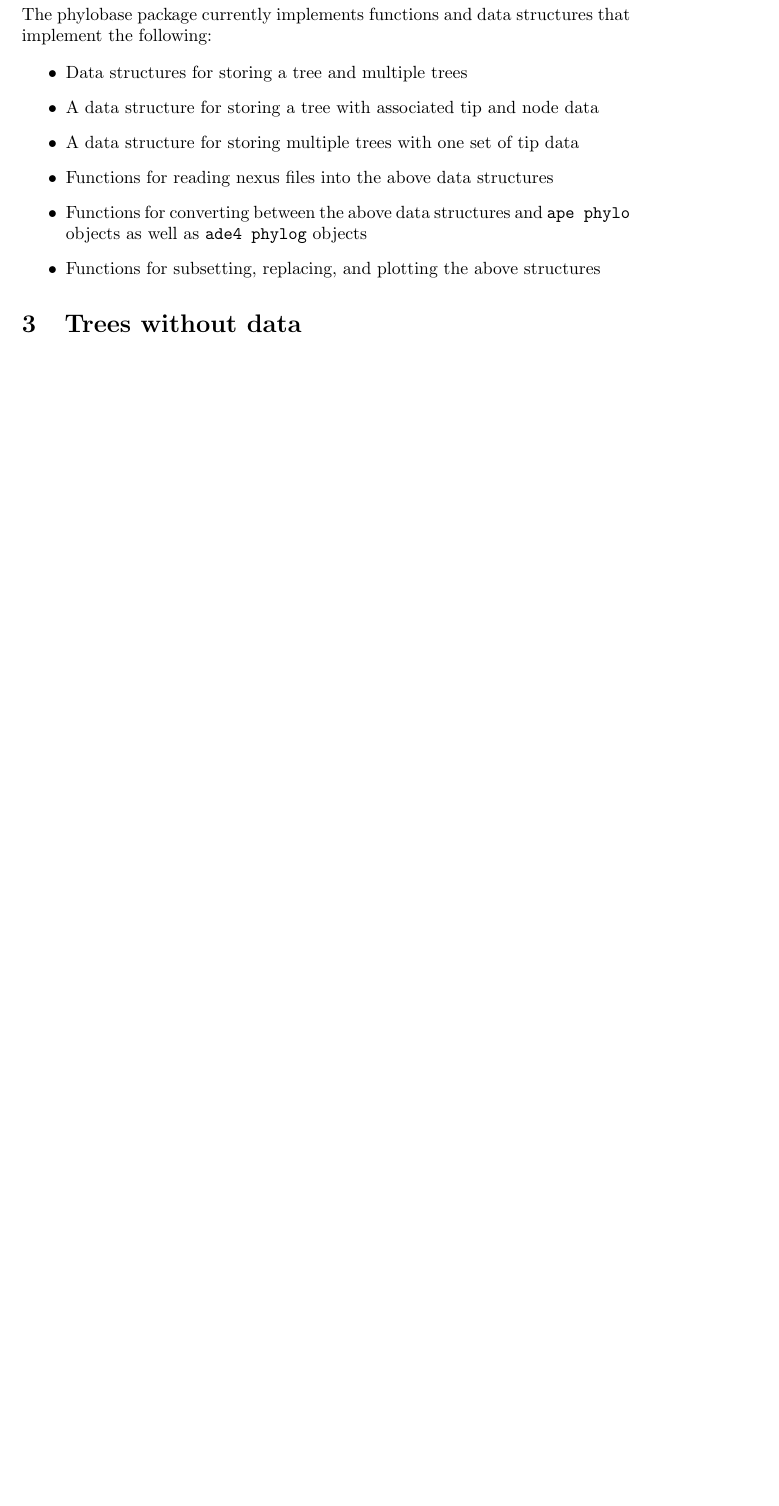
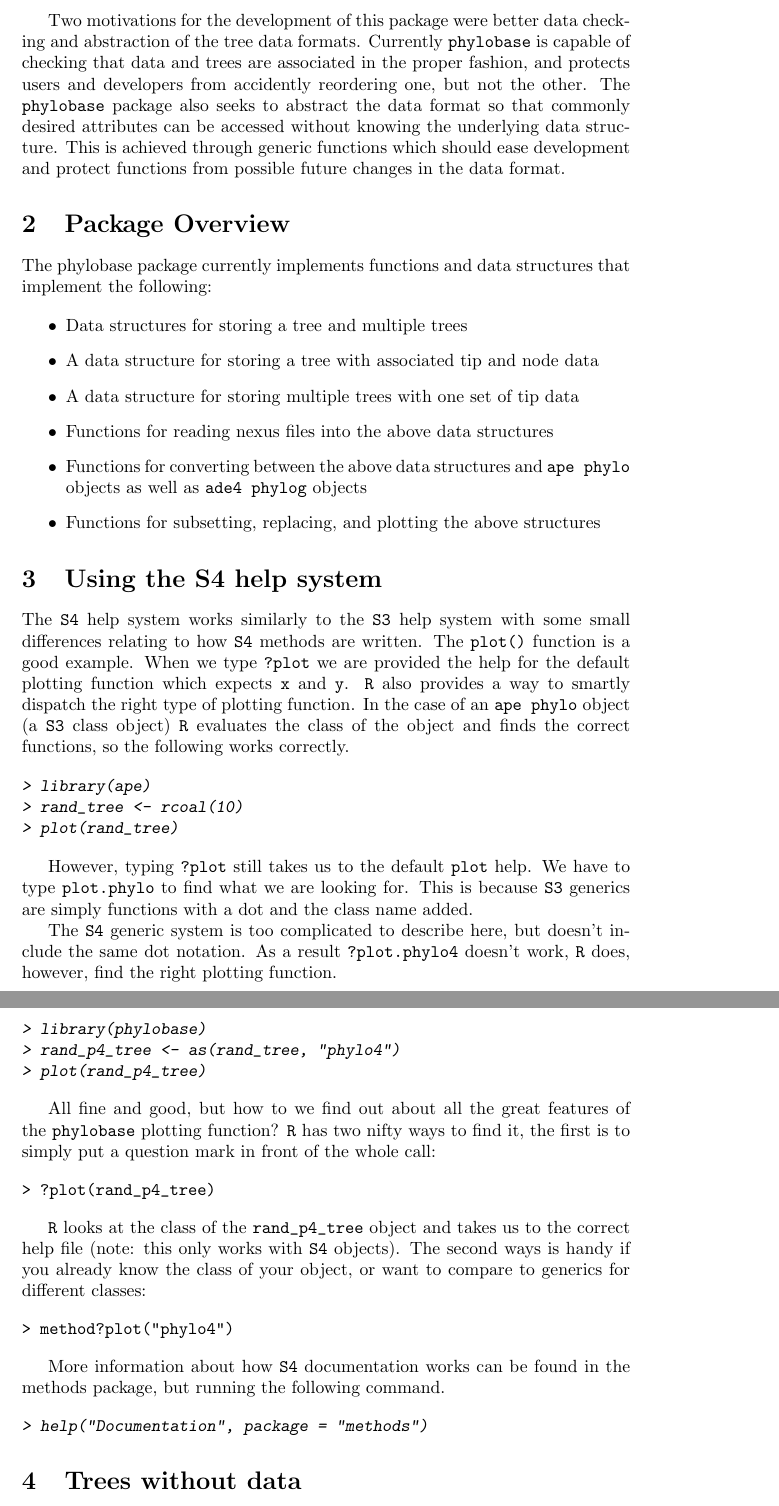
Before and after one commit to rforge/phylobase, a LaTeX document (pkg/inst/doc/phylo4.tex): part of page 2 of 8 before the commit and two parts of pages 2 and 3 of 9 after it, the two joined at a grey line, cut at the place of the change, the shorter picture padded with empty space. The pictures show the PDF file pkg/inst/doc/phylo4.pdf that the author committed with the source.

Commit message:
Added section about using the S4 help system
git-svn-id: svn://svn.r-forge.r-project.org/svnroot/phylobase@41 edb9625f-4e0d-4859-8d74-9fd3b1da38cb

```diff
--- a/pkg/inst/doc/phylo4.tex
+++ b/pkg/inst/doc/phylo4.tex
@@ -18,7 +18,9 @@
 
 \section{Introduction}
 
-This document describes the new \code{phylo4} S4 classes and methods, which are intended to provide a unifying standard for phylogenetic data in R.  The base \code{phylo4} class is modeled on the the \code{phylo} class in \code{ape}.  \code{phylo4d} and \code{multiphylo4} extend the \code{phylo4} class to include data or multiple tree respectively.  In addition to describing the classes and methods this vignette gives examples of how they might be used.
+This document describes the new \code{phylo4} S4 classes and methods, which are intended to provide a unifying standard for phylogenetic data in R.  The base \code{phylo4} class is modeled on the the \code{phylo} class in \code{ape}.  \code{phylo4d} and \code{multiphylo4} extend the \code{phylo4} class to include data or multiple trees respectively.  In addition to describing the classes and methods this vignette gives examples of how they might be used.
+
+Two motivations for the development of this package were better data checking and abstraction of the tree data formats.  Currently \code{phylobase} is capable of checking that data and trees are associated in the proper fashion, and protects users and developers from accidently reordering one, but not the other.  The \code{phylobase} package also seeks to abstract the data format so that commonly desired attributes can be accessed without knowing the underlying data structure.  This is achieved through generic functions which should ease development and protect functions from possible future changes in the data format.
 
 \section{Package Overview}
 
@@ -32,6 +34,50 @@ The phylobase package currently implements functions and data structures that im
   \item Functions for converting between the above data structures and \code{ape phylo} objects as well as \code{ade4 phylog} objects
   \item Functions for subsetting, replacing, and plotting the above structures
 \end{itemize}
+
+\section{Using the S4 help system}
+
+The \code{S4} help system works similarly to the \code{S3} help system with some small differences relating to how \code{S4} methods are written.  The \code{plot()} function is a good example.  When we type \code{?plot} we are provided the help for the default plotting function which expects \code{x} and \code{y}.  \code{R} also provides a way to smartly dispatch the right type of plotting function.  In the case of an \code{ape phylo} object (a \code{S3} class object) \code{R} evaluates the class of the object and finds the correct functions, so the following works correctly.
+
+\begin{Schunk}
+\begin{Sinput}
+> library(ape)
+> rand_tree <- rcoal(10)
+> plot(rand_tree)
+\end{Sinput}
+\end{Schunk}
+
+However, typing \code{?plot} still takes us to the default \code{plot} help.  We have to type \code{plot.phylo} to find what we are looking for.  This is because \code{S3} generics are simply functions with a dot and the class name added.
+
+The \code{S4} generic system is too complicated to describe here, but doesn't include the same dot notation.  As a result \code{?plot.phylo4} doesn't work, \code{R} does, however, find the right plotting function.
+
+\begin{Schunk}
+\begin{Sinput}
+> library(phylobase)
+> rand_p4_tree <- as(rand_tree, "phylo4")
+> plot(rand_p4_tree)
+\end{Sinput}
+\end{Schunk}
+
+All fine and good, but how to we find out about all the great features of the \code{phylobase} plotting function?  \code{R} has two nifty ways to find it, the first is to simply put a question mark in front of the whole call:
+
+\begin{verbatim}
+	> ?plot(rand_p4_tree)
+\end{verbatim}
+
+\code{R} looks at the class of the \code{rand\_p4\_tree} object and takes us to the correct help file (note: this only works with \code{S4} objects).  The second ways is handy if you already know the class of your object, or want to compare to generics for different classes:
+
+\begin{verbatim}
+	> method?plot("phylo4")
+\end{verbatim}
+
+More information about how \code{S4} documentation works can be found in the methods package, but running the following command.
+
+\begin{Schunk}
+\begin{Sinput}
+> help("Documentation", package = "methods")
+\end{Sinput}
+\end{Schunk}
 
 \section{Trees without data}
 
```
Also changed, not shown: pkg/inst/doc/phylo4.pdf, pkg/inst/doc/phylo4.tex (36 more changed lines), 1 other file.
